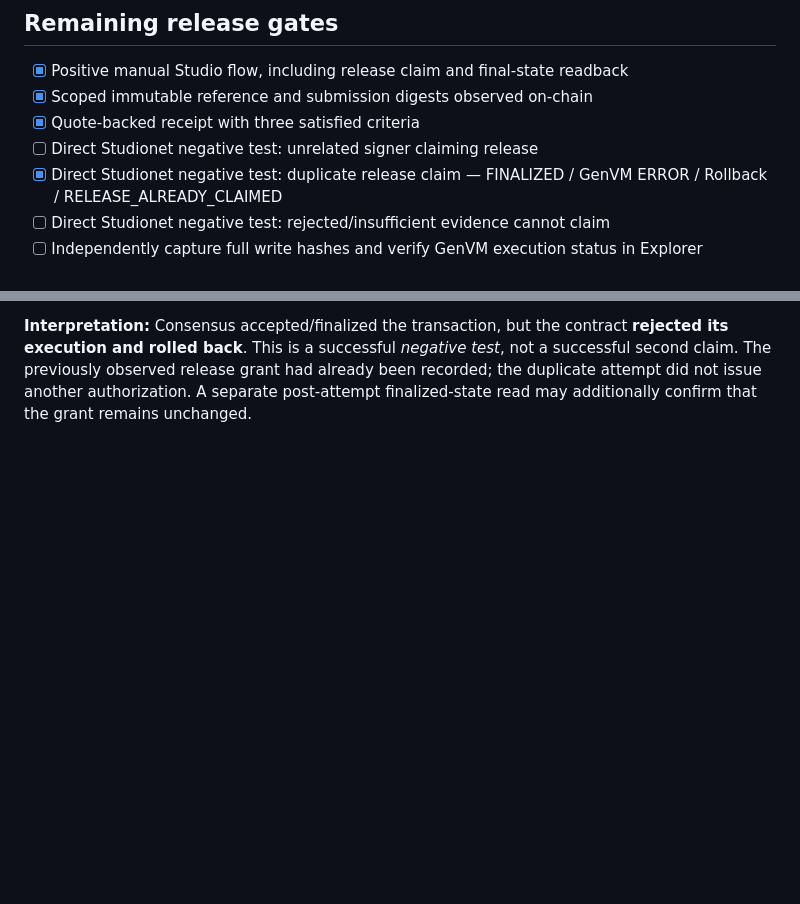
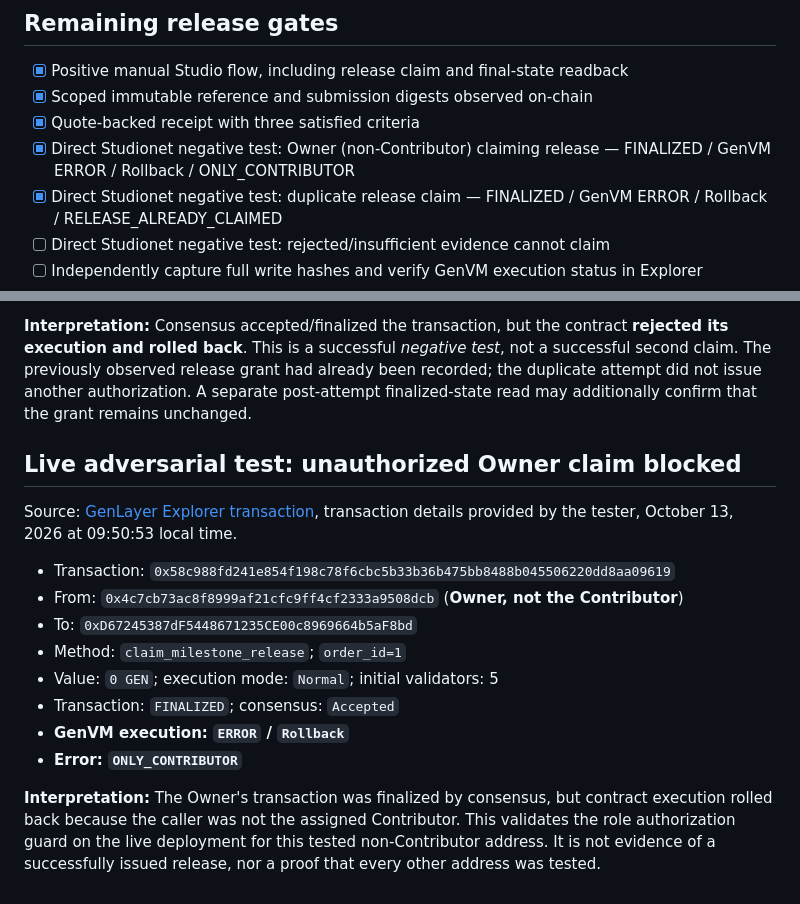
Before and after one commit to bearbaba/PROOFLY, a Markdown page: docs/V2_STUDIONET_EVIDENCE.md, 2 parts joined by grey strips. Rendered like a GitHub page; blank space fills up the shorter version.

Commit message:
test(v2): capture real unauthorized Owner claim rollback ONLY_CONTRIBUTOR

```diff
--- a/docs/V2_STUDIONET_EVIDENCE.md
+++ b/docs/V2_STUDIONET_EVIDENCE.md
@@ -47,7 +47,7 @@ The state transition and receipt demonstrate **documentation conformance to a bo
 - [x] Positive manual Studio flow, including release claim and final-state readback
 - [x] Scoped immutable reference and submission digests observed on-chain
 - [x] Quote-backed receipt with three satisfied criteria
-- [ ] Direct Studionet negative test: unrelated signer claiming release
+- [x] Direct Studionet negative test: Owner (non-Contributor) claiming release — FINALIZED / GenVM ERROR / Rollback / ONLY_CONTRIBUTOR
 - [x] Direct Studionet negative test: duplicate release claim — FINALIZED / GenVM ERROR / Rollback / RELEASE_ALREADY_CLAIMED
 - [ ] Direct Studionet negative test: rejected/insufficient evidence cannot claim
 - [ ] Independently capture full write hashes and verify GenVM execution status in Explorer
@@ -70,3 +70,18 @@ Source: [GenLayer Explorer transaction](https://explorer-studio.genlayer.com/tx/
 - **Contract error message: `RELEASE_ALREADY_CLAIMED`**
 
 **Interpretation:** Consensus accepted/finalized the transaction, but the contract **rejected its execution and rolled back**. This is a successful *negative test*, not a successful second claim. The previously observed release grant had already been recorded; the duplicate attempt did not issue another authorization. A separate post-attempt finalized-state read may additionally confirm that the grant remains unchanged.
+
+## Live adversarial test: unauthorized Owner claim blocked
+
+Source: [GenLayer Explorer transaction](https://explorer-studio.genlayer.com/tx/0x58c988fd241e854f198c78f6cbc5b33b36b475bb8488b045506220dd8aa09619), transaction details provided by the tester, October 13, 2026 at 09:50:53 local time.
+
+- Transaction: `0x58c988fd241e854f198c78f6cbc5b33b36b475bb8488b045506220dd8aa09619`
+- From: `0x4c7cb73ac8f8999af21cfc9ff4cf2333a9508dcb` (**Owner, not the Contributor**)
+- To: `0xD67245387dF5448671235CE00c8969664b5aF8bd`
+- Method: `claim_milestone_release`; `order_id=1`
+- Value: `0 GEN`; execution mode: `Normal`; initial validators: 5
+- Transaction: `FINALIZED`; consensus: `Accepted`
+- **GenVM execution: `ERROR` / `Rollback`**
+- **Error: `ONLY_CONTRIBUTOR`**
+
+**Interpretation:** The Owner's transaction was finalized by consensus, but contract execution rolled back because the caller was not the assigned Contributor. This validates the role authorization guard on the live deployment for this tested non-Contributor address. It is not evidence of a successfully issued release, nor a proof that every other address was tested.
```
